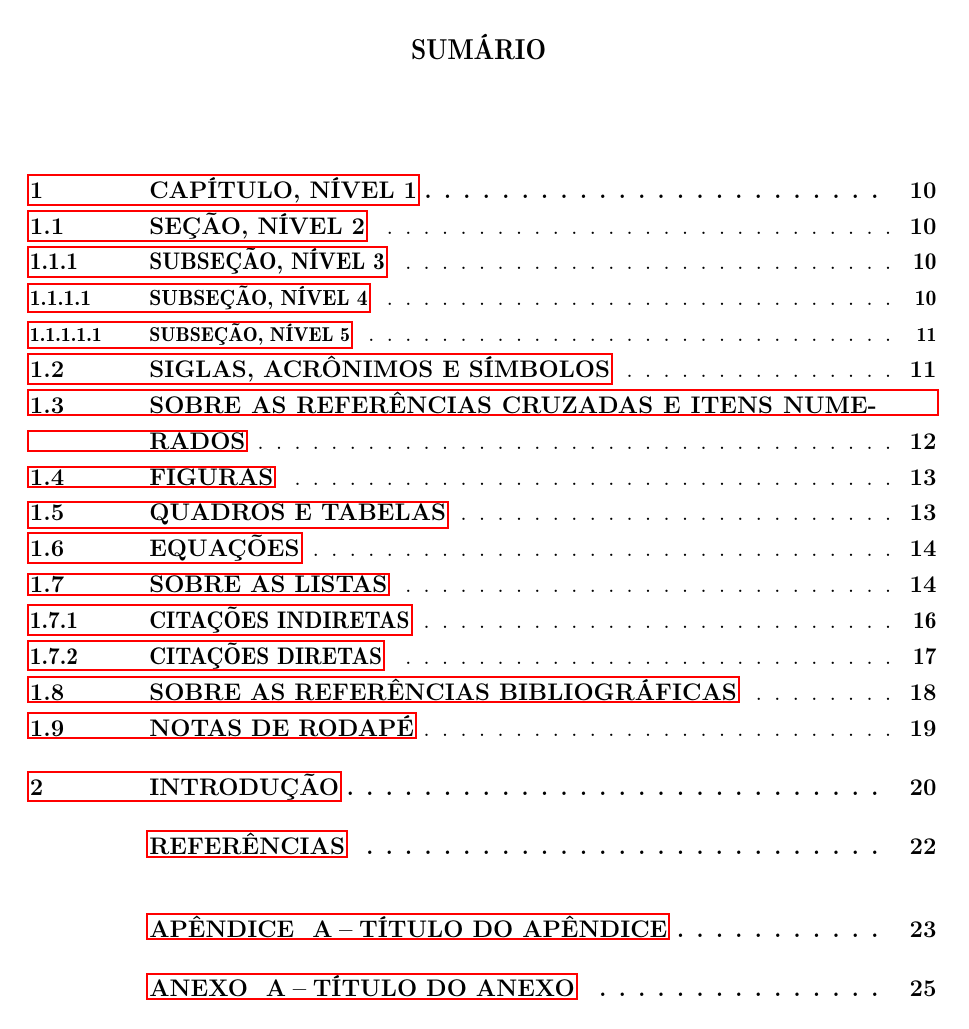
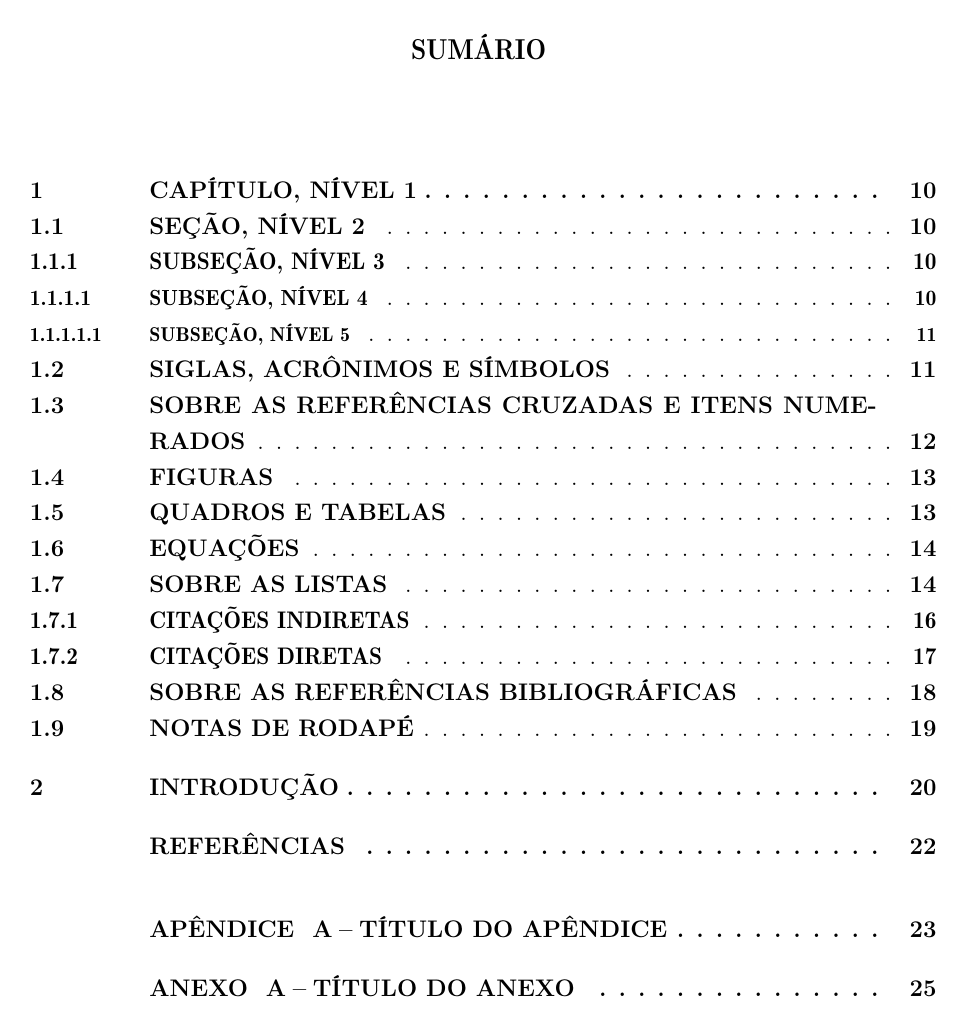
Before and after one commit to coele-td/TCCmodelv3, a LaTeX thesis (main.tex, which reads info_tcc.tex): page 10 of 27. Compiled offline with pdfLaTeX.

```diff
--- a/info_tcc.tex
+++ b/info_tcc.tex
@@ -9,8 +9,8 @@
 \local{Toledo} % Apenas a cidade
 
 % Insira aqui até cinco palavras chave separadas por ponto. Faça o mesmo para as palavras em inglês. As palavras chave serão automaticamente inseridas no resumo e abstract. O resumo e abstract devem ser aditados no arquivo resumo.tex
-\newcommand{\palavraschave}{Palavra 1. Palavra 2. Palavra 3.}
-\newcommand{\keywords}{Palavra 1. Palavra 2. Palavra 3.}
+\newcommand{\palavraschave}{Palavra 1; Palavra 2; Palavra 3.}
+\newcommand{\keywords}{Palavra 1; Palavra 2; Palavra 3.}
 
 % Informações da Banca:
 
--- a/main.tex
+++ b/main.tex
@@ -96,6 +96,11 @@
 %\usepackage[a-1b]{pdfx} % para imprimir em PDFA
 
 \usepackage{hyperref}
+
+\hypersetup{
+  hidelinks,
+  % outras opções vão aqui
+}
 
 %insira novos pacotes aqui:
 \usepackage{amsmath}
```
Also changed, not shown: main.pdf.
